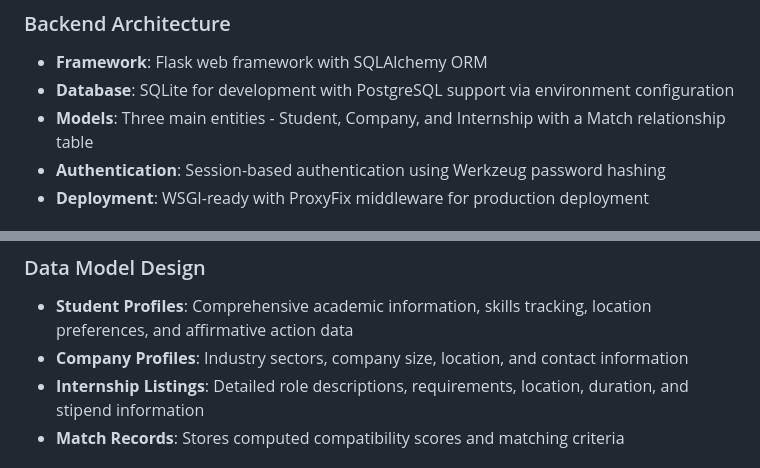
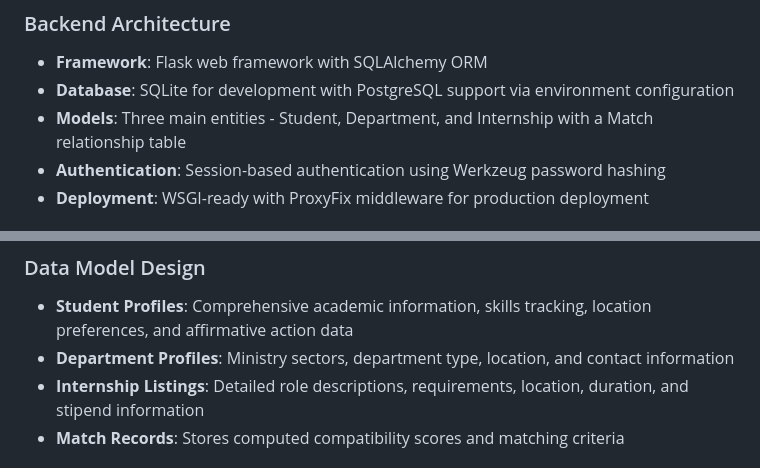
Before and after one commit to yashkrishangupta/InternMatchAI, a Markdown page: Readme.md, 2 parts joined by grey strips. Drawn GitHub-style.

```diff
--- a/Readme.md
+++ b/Readme.md
@@ -13,7 +13,7 @@ Preferred communication style: Simple, everyday language.
 ### Backend Architecture
 - **Framework**: Flask web framework with SQLAlchemy ORM
 - **Database**: SQLite for development with PostgreSQL support via environment configuration
-- **Models**: Three main entities - Student, Company, and Internship with a Match relationship table
+- **Models**: Three main entities - Student, Department, and Internship with a Match relationship table
 - **Authentication**: Session-based authentication using Werkzeug password hashing
 - **Deployment**: WSGI-ready with ProxyFix middleware for production deployment
 
@@ -32,7 +32,7 @@ Preferred communication style: Simple, everyday language.
 
 ### Data Model Design
 - **Student Profiles**: Comprehensive academic information, skills tracking, location preferences, and affirmative action data
-- **Company Profiles**: Industry sectors, company size, location, and contact information
+- **Department Profiles**: Ministry sectors, department type, location, and contact information
 - **Internship Listings**: Detailed role descriptions, requirements, location, duration, and stipend information
 - **Match Records**: Stores computed compatibility scores and matching criteria
 
```
